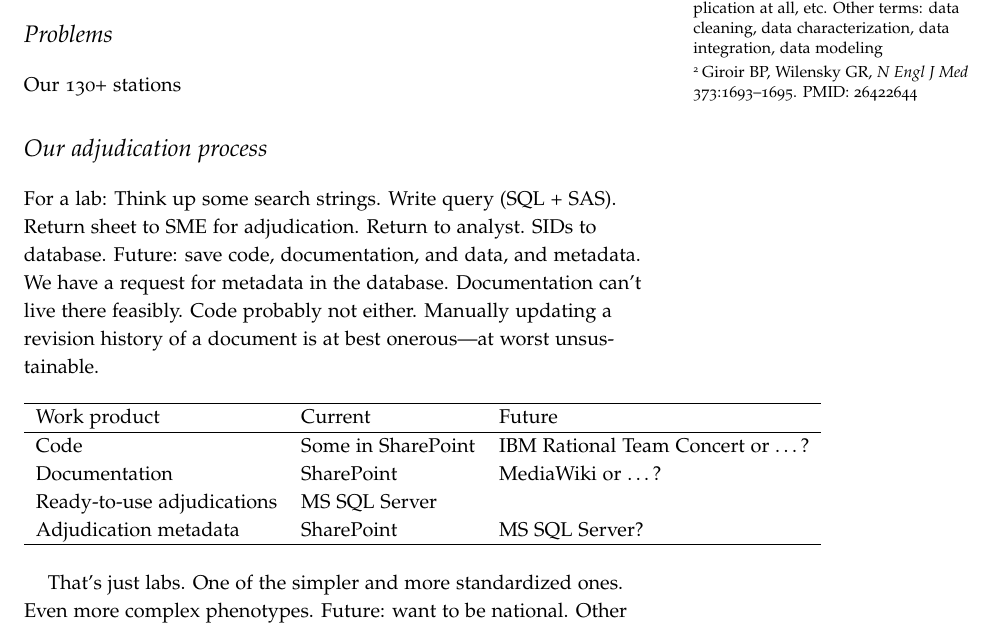
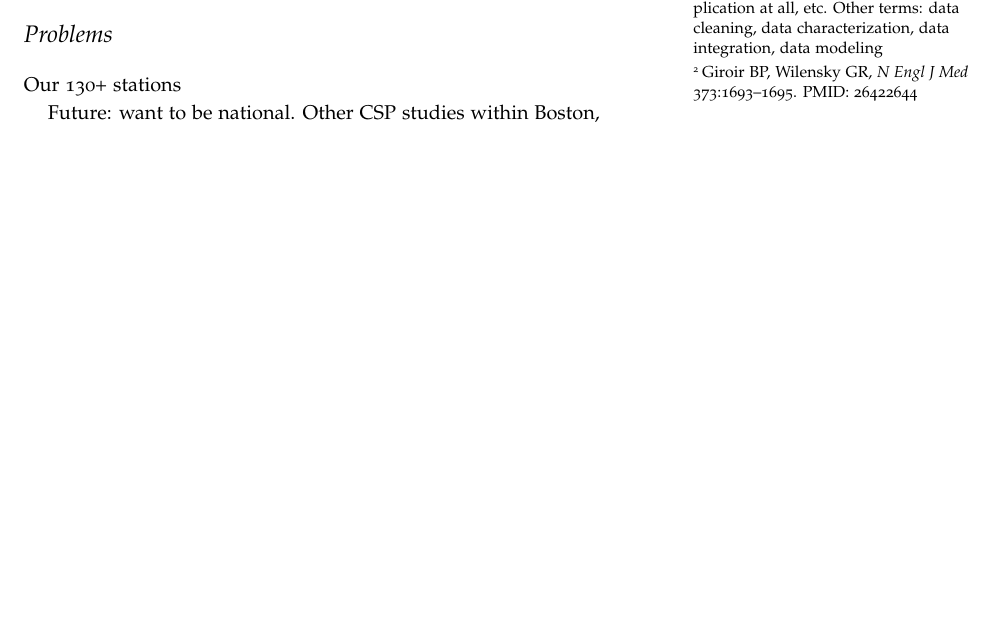
Before and after one commit to zimolzak/phenotype-library-design, a LaTeX document (wiki.tex): part of page 1 of 5 before the commit and part of page 1 of 3 after it, cut so that both start at the same text, the shorter picture padded with empty space. Compiled offline with pdfLaTeX.

Commit message:
Cut tables, cut figs [3pp]

```diff
--- a/wiki.tex
+++ b/wiki.tex
@@ -1,5 +1,4 @@
 \documentclass{tufte-handout}
-\usepackage{graphicx}
 \title{Design of a VA Phenotype Library}
 \author{Andy Zimolzak, MD, MMSc}
 \date{March, 2017}
@@ -39,27 +38,4 @@ verify.''\footnote{Giroir BP, Wilensky GR, \emph{N Engl J Med}
 
 Our 130+ stations %% paste in email text here.
 
-\section{Our adjudication process}
-
-For a lab: Think up some search strings. Write query (SQL + SAS). Return
-sheet to SME for adjudication. Return to analyst. SIDs to database.
-Future: save code, documentation, and data, and metadata. We have a
-request for metadata in the database. Documentation can't live there
-feasibly. Code probably not either. Manually updating a revision
-history of a document is at best onerous---at worst unsustainable.
-
-\noindent \begin{tabular}{lll}
-\\
-\hline
-Work product & Current & Future\\
-\hline
-Code & Some in SharePoint & IBM Rational Team Concert or \ldots{}?\\
-Documentation & SharePoint & MediaWiki or \ldots{}?\\
-Ready-to-use adjudications & MS SQL Server\\
-Adjudication metadata & SharePoint & MS SQL Server?\\
-\hline
-\\
-\end{tabular}
-
-That's just labs. One of the simpler and more standardized ones. Even
-more complex phenotypes. Future: want to be national. Other CSP
+Future: want to be national. Other CSP studies within Boston, albeit
```
Also changed, not shown: wiki.tex (20 more changed lines).
